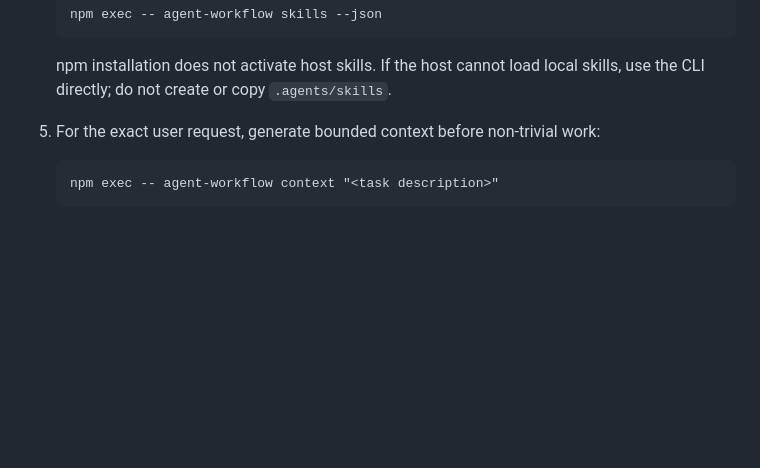
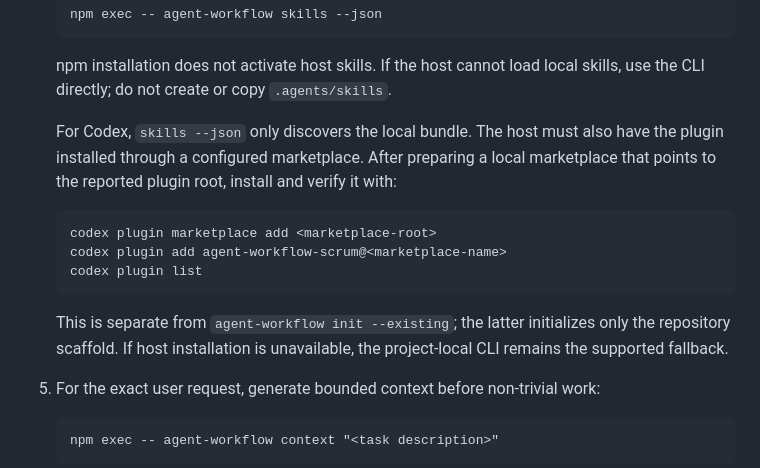
Before and after one commit to next-mmo/spring-boot-full-stack, a Markdown page: AGENT-QUICKSTART.md, the part around the change. Rendered like a GitHub page; blank space fills up the shorter version.

Commit message:
first init

````diff
--- a/AGENT-QUICKSTART.md
+++ b/AGENT-QUICKSTART.md
@@ -25,6 +25,16 @@ This guide is for an AI coding agent working in a repository initialized with Ag
    ```
 
    npm installation does not activate host skills. If the host cannot load local skills, use the CLI directly; do not create or copy `.agents/skills`.
+
+   For Codex, `skills --json` only discovers the local bundle. The host must also have the plugin installed through a configured marketplace. After preparing a local marketplace that points to the reported plugin root, install and verify it with:
+
+   ```text
+   codex plugin marketplace add <marketplace-root>
+   codex plugin add agent-workflow-scrum@<marketplace-name>
+   codex plugin list
+   ```
+
+   This is separate from `agent-workflow init --existing`; the latter initializes only the repository scaffold. If host installation is unavailable, the project-local CLI remains the supported fallback.
 5. For the exact user request, generate bounded context before non-trivial work:
 
    ```text
````
Also changed, not shown: 2 other files.
